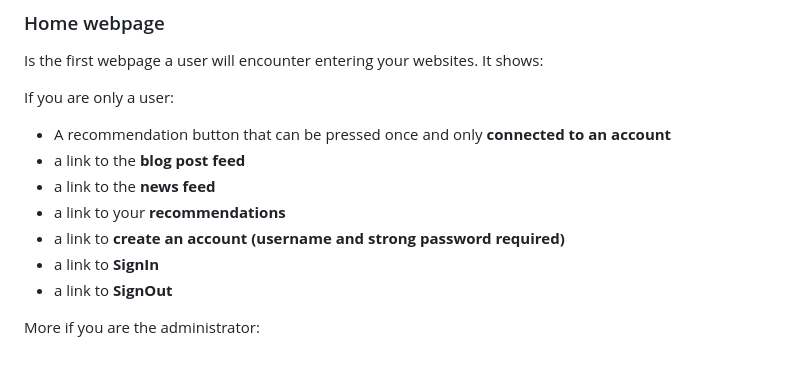
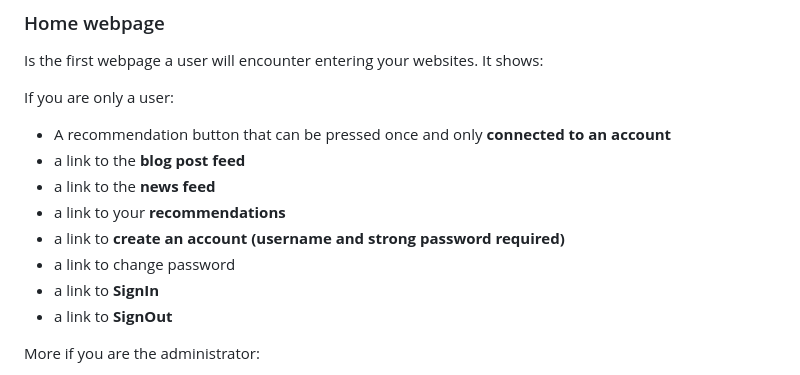
Before and after one commit to julienlargetpiet/flask_blog, a Markdown page: README.md, the part around the change. Rendered like a GitHub page.

Commit message:
updated to add feature 'change password'

```diff
--- a/README.md
+++ b/README.md
@@ -18,6 +18,7 @@ If you are only a user:
 - a link to the **news feed**
 - a link to your **recommendations**
 - a link to **create an account (username and strong password required)**
+- a link to change password
 - a link to **SignIn**
 - a link to **SignOut**
 
```
